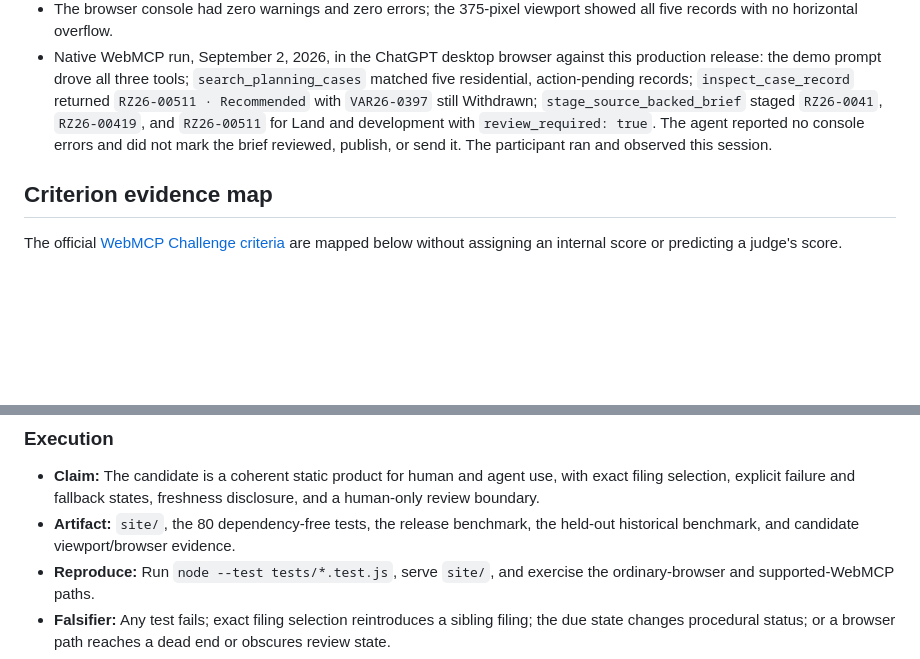
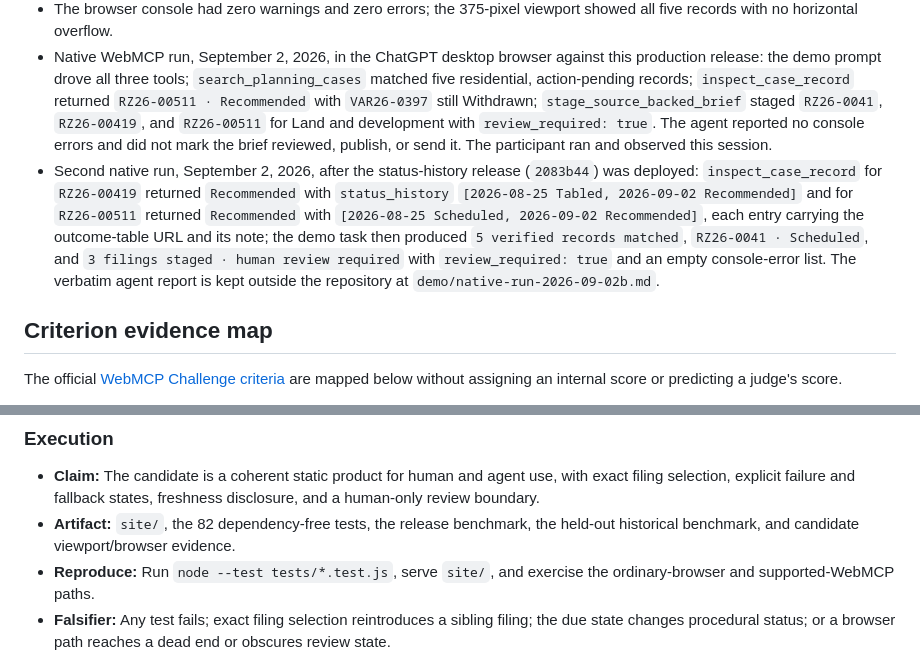
Before and after one commit to zaeem-rafiq/nwa-growth-signal-webmcp, a Markdown page: docs/hackathon/EVIDENCE.md, 2 parts joined by grey strips. Rendered like a GitHub page; blank space fills up the shorter version.

Commit message:
docs(hackathon): record the second native run and fix the test count
Co-Authored-By: Claude Fable 5.1 <noreply@anthropic.com>

```diff
--- a/docs/hackathon/EVIDENCE.md
+++ b/docs/hackathon/EVIDENCE.md
@@ -83,6 +83,7 @@ After PR #6 merged as `c579912` and `site/` was deployed to the production branc
 - The human path staged `RZ26-00511`, `RZ26-00419`, and `RZ26-0041`, reported `Human staged 3 records. Review required; nothing was published.`, and the review control then reported `Human review recorded for this session. Nothing was published or sent.`
 - The browser console had zero warnings and zero errors; the 375-pixel viewport showed all five records with no horizontal overflow.
 - Native WebMCP run, September 2, 2026, in the ChatGPT desktop browser against this production release: the demo prompt drove all three tools; `search_planning_cases` matched five residential, action-pending records; `inspect_case_record` returned `RZ26-00511 · Recommended` with `VAR26-0397` still Withdrawn; `stage_source_backed_brief` staged `RZ26-0041`, `RZ26-00419`, and `RZ26-00511` for Land and development with `review_required: true`. The agent reported no console errors and did not mark the brief reviewed, publish, or send it. The participant ran and observed this session.
+- Second native run, September 2, 2026, after the status-history release (`2083b44`) was deployed: `inspect_case_record` for `RZ26-00419` returned `Recommended` with `status_history` `[2026-08-25 Tabled, 2026-09-02 Recommended]` and for `RZ26-00511` returned `Recommended` with `[2026-08-25 Scheduled, 2026-09-02 Recommended]`, each entry carrying the outcome-table URL and its note; the demo task then produced `5 verified records matched`, `RZ26-0041 · Scheduled`, and `3 filings staged · human review required` with `review_required: true` and an empty console-error list. The verbatim agent report is kept outside the repository at `demo/native-run-2026-09-02b.md`.
 
 ## Criterion evidence map
 
@@ -99,7 +100,7 @@ The official [WebMCP Challenge criteria](https://webmcp.devpost.com/) are mapped
 ### Execution
 
 - **Claim:** The candidate is a coherent static product for human and agent use, with exact filing selection, explicit failure and fallback states, freshness disclosure, and a human-only review boundary.
-- **Artifact:** `site/`, the 80 dependency-free tests, the release benchmark, the held-out historical benchmark, and candidate viewport/browser evidence.
+- **Artifact:** `site/`, the 82 dependency-free tests, the release benchmark, the held-out historical benchmark, and candidate viewport/browser evidence.
 - **Reproduce:** Run `node --test tests/*.test.js`, serve `site/`, and exercise the ordinary-browser and supported-WebMCP paths.
 - **Falsifier:** Any test fails; exact filing selection reintroduces a sibling filing; the due state changes procedural status; or a browser path reaches a dead end or obscures review state.
 - **Observed result:** The current automated suite passes 82/82. The candidate passed browser verification at 375, 768, and 1440 pixels with no horizontal overflow or console warnings and errors.
```
